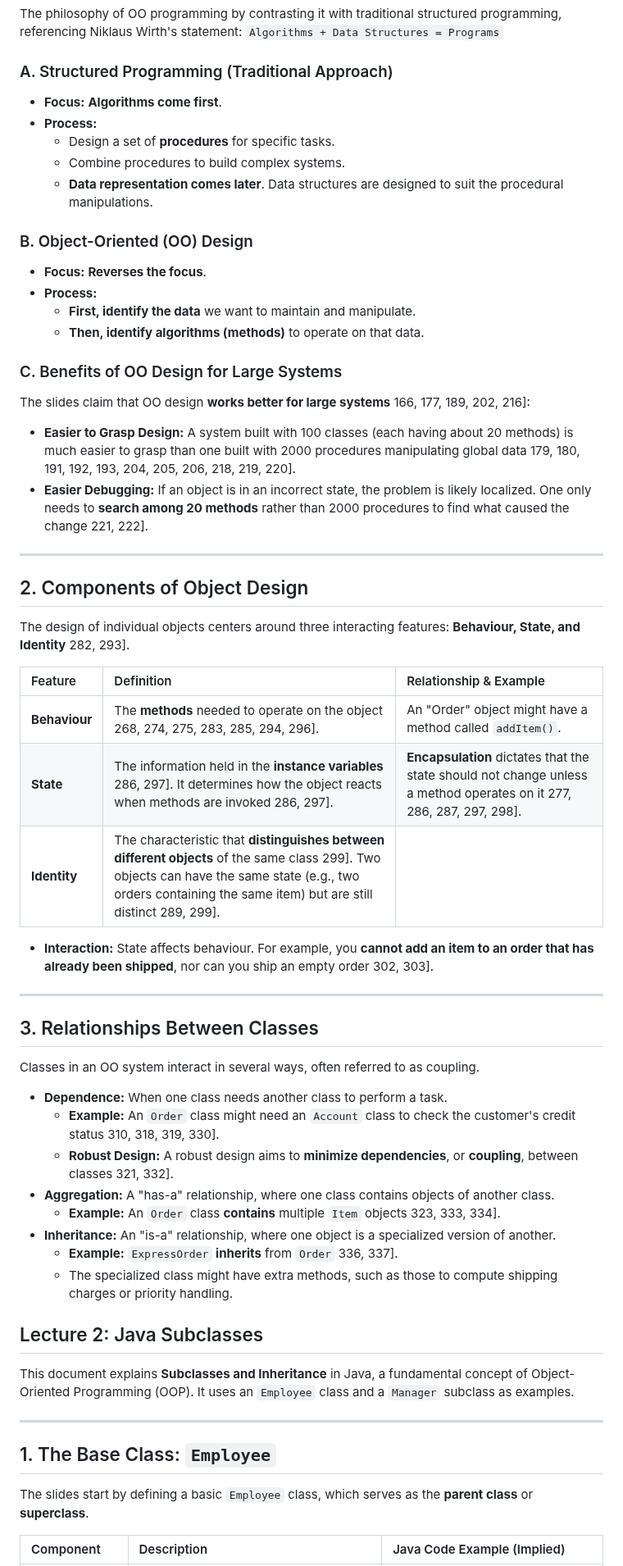
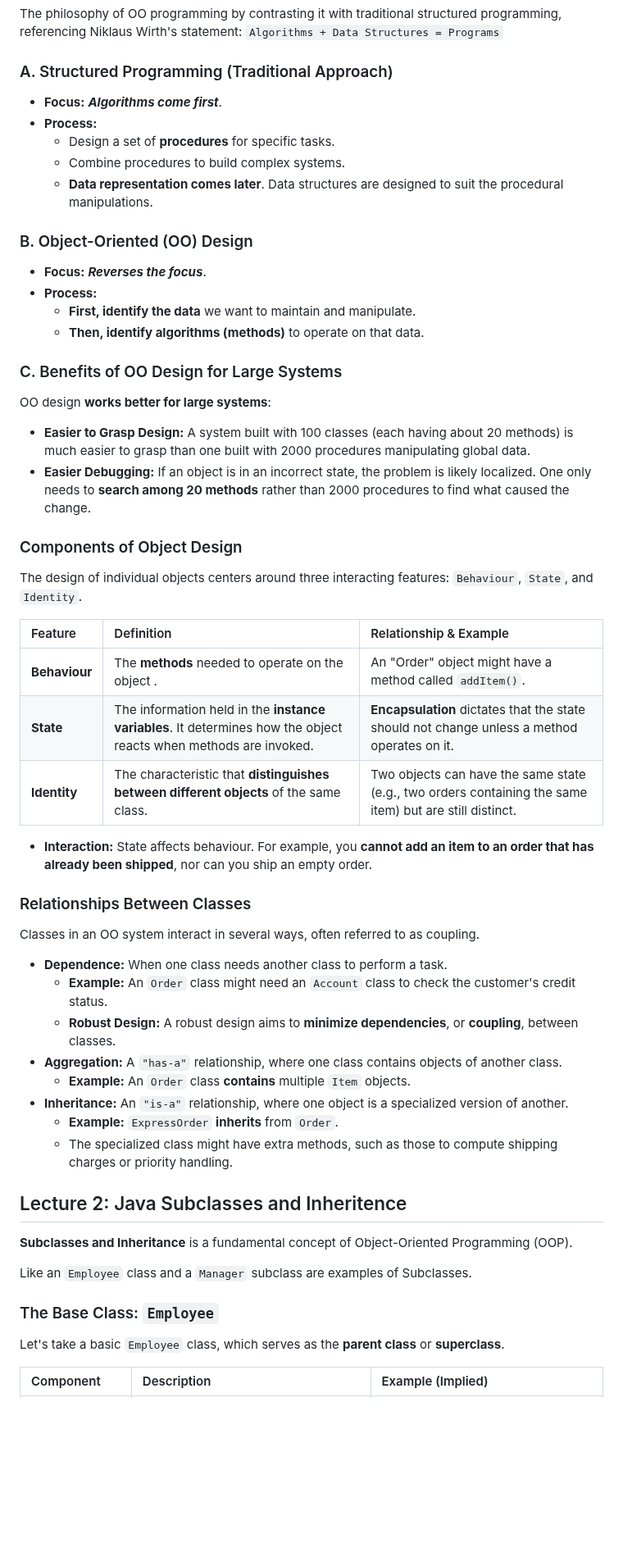
Before and after one commit to alokg-812/IIT-Madras, a Markdown page: Java/Week3/README.md, the part around one of its changes. Shown at 82% size. Drawn GitHub-style; blank space fills up the shorter version.

```diff
--- a/Java/Week3/README.md
+++ b/Java/Week3/README.md
@@ -9,7 +9,7 @@ The philosophy of OO programming by contrasting it with traditional structured p
 
 ### A. Structured Programming (Traditional Approach)
 
-* **Focus:** **Algorithms come first**.
+* **Focus:** _**Algorithms come first**_.
 * **Process:**
     * Design a set of **procedures** for specific tasks.
     * Combine procedures to build complex systems.
@@ -17,57 +17,55 @@ The philosophy of OO programming by contrasting it with traditional structured p
 
 ### B. Object-Oriented (OO) Design
 
-* **Focus:** **Reverses the focus**.
+* **Focus:** _**Reverses the focus**_.
 * **Process:**
     * **First, identify the data** we want to maintain and manipulate.
     * **Then, identify algorithms (methods)** to operate on that data.
 
 ### C. Benefits of OO Design for Large Systems
 
-The slides claim that OO design **works better for large systems** 166, 177, 189, 202, 216]:
+OO design **works better for large systems**:
 
-* **Easier to Grasp Design:** A system built with 100 classes (each having about 20 methods) is much easier to grasp than one built with 2000 procedures manipulating global data 179, 180, 191, 192, 193, 204, 205, 206, 218, 219, 220].
-* **Easier Debugging:** If an object is in an incorrect state, the problem is likely localized. One only needs to **search among 20 methods** rather than 2000 procedures to find what caused the change 221, 222].
+* **Easier to Grasp Design:** A system built with 100 classes (each having about 20 methods) is much easier to grasp than one built with 2000 procedures manipulating global data.
+* **Easier Debugging:** If an object is in an incorrect state, the problem is likely localized. One only needs to **search among 20 methods** rather than 2000 procedures to find what caused the change.
 
----
 
-## 2. Components of Object Design
+### Components of Object Design
 
-The design of individual objects centers around three interacting features: **Behaviour, State, and Identity** 282, 293].
+The design of individual objects centers around three interacting features: `Behaviour`, `State`, and `Identity`.
 
 | Feature | Definition | Relationship & Example |
 | :--- | :--- | :--- |
-| **Behaviour** | The **methods** needed to operate on the object 268, 274, 275, 283, 285, 294, 296]. | An "Order" object might have a method called `addItem()`. |
-| **State** | The information held in the **instance variables** 286, 297]. It determines how the object reacts when methods are invoked 286, 297]. | **Encapsulation** dictates that the state should not change unless a method operates on it 277, 286, 287, 297, 298]. |
-| **Identity** | The characteristic that **distinguishes between different objects** of the same class 299]. Two objects can have the same state (e.g., two orders containing the same item) but are still distinct 289, 299]. |
+| **Behaviour** | The **methods** needed to operate on the object . | An "Order" object might have a method called `addItem()`. |
+| **State** | The information held in the **instance variables**. It determines how the object reacts when methods are invoked. | **Encapsulation** dictates that the state should not change unless a method operates on it. |
+| **Identity** | The characteristic that **distinguishes between different objects** of the same class. |  Two objects can have the same state (e.g., two orders containing the same item) but are still distinct. |
 
-* **Interaction:** State affects behaviour. For example, you **cannot add an item to an order that has already been shipped**, nor can you ship an empty order 302, 303].
+* **Interaction:** State affects behaviour. For example, you **cannot add an item to an order that has already been shipped**, nor can you ship an empty order.
 
----
 
-## 3. Relationships Between Classes
+### Relationships Between Classes
 
 Classes in an OO system interact in several ways, often referred to as coupling.
 
 * **Dependence:** When one class needs another class to perform a task.
-    * **Example:** An `Order` class might need an `Account` class to check the customer's credit status 310, 318, 319, 330].
-    * **Robust Design:** A robust design aims to **minimize dependencies**, or **coupling**, between classes 321, 332].
-* **Aggregation:** A "has-a" relationship, where one class contains objects of another class.
-    * **Example:** An `Order` class **contains** multiple `Item` objects 323, 333, 334].
-* **Inheritance:** An "is-a" relationship, where one object is a specialized version of another.
-    * **Example:** `ExpressOrder` **inherits** from `Order` 336, 337].
+    * **Example:** An `Order` class might need an `Account` class to check the customer's credit status.
+    * **Robust Design:** A robust design aims to **minimize dependencies**, or **coupling**, between classes.
+* **Aggregation:** A `"has-a"` relationship, where one class contains objects of another class.
+    * **Example:** An `Order` class **contains** multiple `Item` objects.
+* **Inheritance:** An `"is-a"` relationship, where one object is a specialized version of another.
+    * **Example:** `ExpressOrder` **inherits** from `Order`.
     * The specialized class might have extra methods, such as those to compute shipping charges or priority handling.
 
 
-## Lecture 2: Java Subclasses
+## Lecture 2: Java Subclasses and Inheritence
 
-This document explains **Subclasses and Inheritance** in Java, a fundamental concept of Object-Oriented Programming (OOP). It uses an `Employee` class and a `Manager` subclass as examples.
+**Subclasses and Inheritance** is a fundamental concept of Object-Oriented Programming (OOP).
 
------
+Like an `Employee` class and a `Manager` subclass are examples of Subclasses.
 
-## 1\. The Base Class: `Employee`
+### The Base Class: `Employee`
 
-The slides start by defining a basic `Employee` class, which serves as the **parent class** or **superclass**.
+Let's take a basic `Employee` class, which serves as the **parent class** or **superclass**.
 
-| Component | Description | Java Code Example (Implied) |
+| Component | Description | Example (Implied) |
 | :--- | :--- | :--- |
```
Also changed, not shown: other parts of Java/Week3/README.md (+82 -86 lines).
